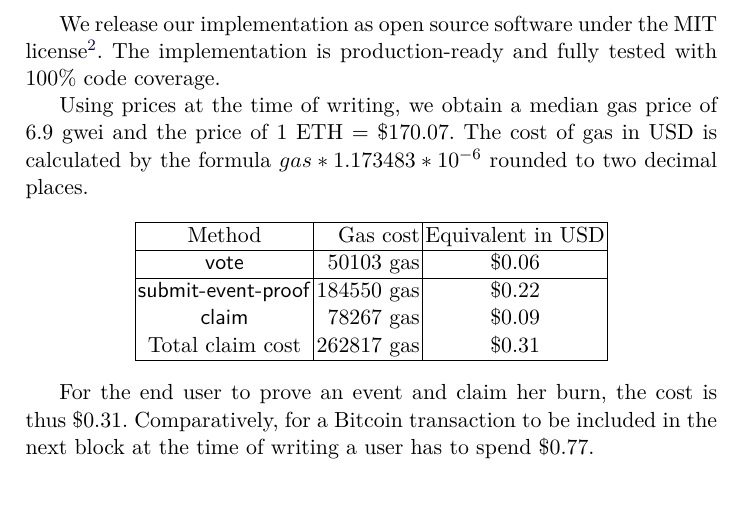
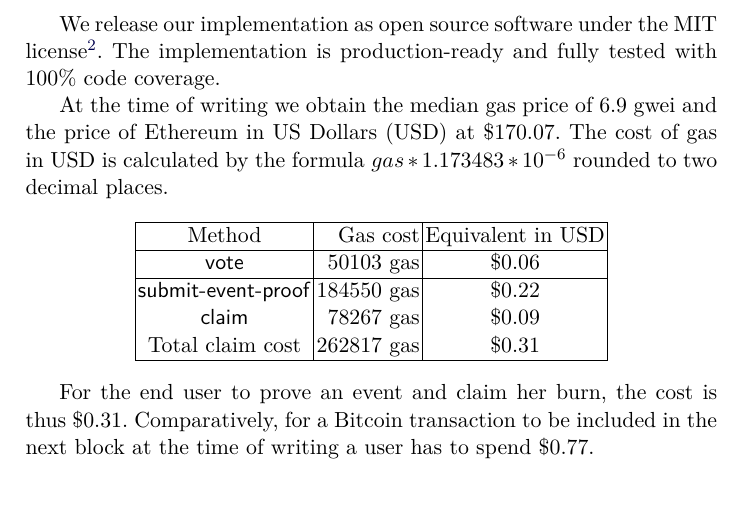
Before and after one commit to decrypto-org/burn-paper, a LaTeX paper (burn.tex, which reads empirical-results.tex): part of page 15 of 29, cut so that both start at the same text. Compiled offline with pdfLaTeX.

Commit message:
simplify price talk in empirical results

```diff
--- a/empirical-results.tex
+++ b/empirical-results.tex
@@ -10,7 +10,7 @@ We release our implementation as open source software under the MIT license\foot
 }.
 The implementation is production-ready and fully tested with 100\% code coverage.
 
-Using prices at the time of writing, we obtain a median gas price of $6.9$ gwei and the price of $1$ ETH = $\$170.07$. The cost of gas in USD is calculated by the formula $gas * 1.173483 * 10^{-6}$ rounded to two decimal places.
+At the time of writing we obtain the median gas price of $6.9$ gwei and the price of Ethereum in US Dollars (USD) at $\$170.07$. The cost of gas in USD is calculated by the formula $gas * 1.173483 * 10^{-6}$ rounded to two decimal places.
 
 \begin{center}
     \begin{tabular}{ |c|r|c| }
```
